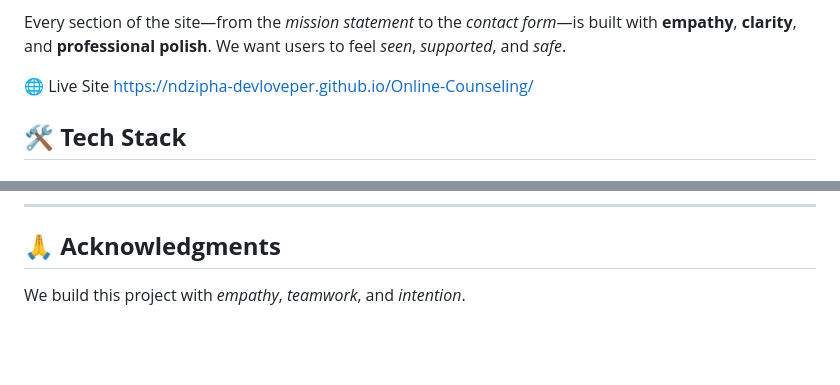
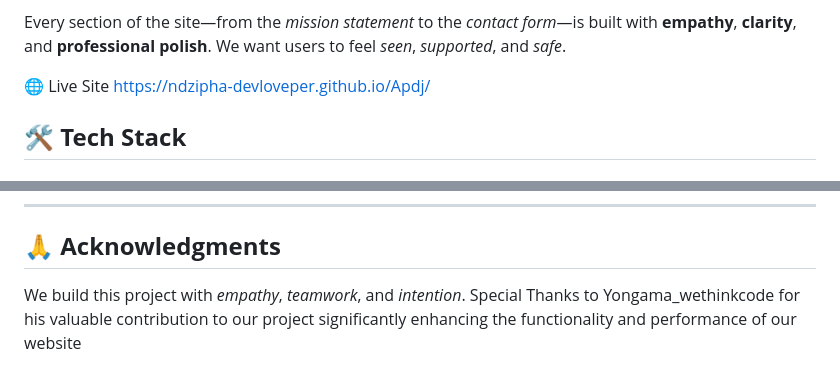
Before and after one commit to Ndzipha-devloveper/Apdj, a Markdown page: README.md, 2 parts joined by grey strips. Drawn GitHub-style; blank space fills up the shorter version.

```diff
--- a/README.md
+++ b/README.md
@@ -26,7 +26,8 @@ Traditional counseling often comes with barriers. Our platform helps solve these
 Every section of the site—from the *mission statement* to the *contact form*—is built with **empathy**, **clarity**, and **professional polish**. We want users to feel *seen*, *supported*, and *safe*.
 
 🌐 Live Site
-https://ndzipha-devloveper.github.io/Online-Counseling/
+https://ndzipha-devloveper.github.io/Apdj/
+
 
 ## 🛠️ **Tech Stack**
 
@@ -137,3 +138,4 @@ Together, we build a platform that’s not just functional, but meaningful. Ever
 ## 🙏 **Acknowledgments**
 
 We build this project with *empathy*, *teamwork*, and *intention*.
+ Special Thanks to Yongama_wethinkcode for his valuable contribution to our project significantly enhancing the functionality and performance of our website
```
